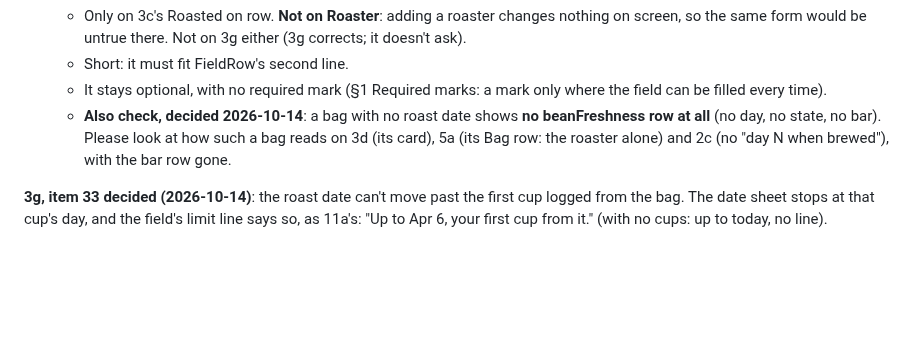
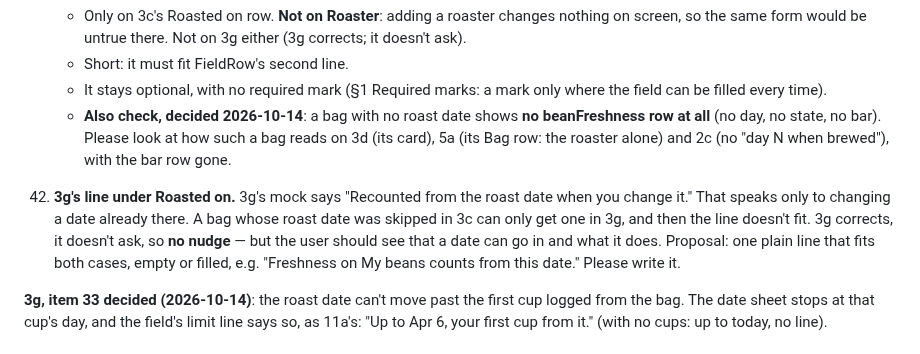
Before and after one commit to uryu-myao/MoreCoffee-App, a Markdown page: design/design-missing.md, the part around the change. Rendered like a GitHub page; blank space fills up the shorter version.

```diff
--- a/design/design-missing.md
+++ b/design/design-missing.md
@@ -123,6 +123,8 @@ Rules decided (data-model.md "Freshness"): counted from the roast date — **res
     - It stays optional, with no required mark (§1 Required marks: a mark only where the field can be filled every time).
     - **Also check, decided 2026-10-14**: a bag with no roast date shows **no beanFreshness row at all** (no day, no state, no bar). Please look at how such a bag reads on 3d (its card), 5a (its Bag row: the roaster alone) and 2c (no "day N when brewed"), with the bar row gone.
 
+42. **3g's line under Roasted on.** 3g's mock says "Recounted from the roast date when you change it." That speaks only to changing a date already there. A bag whose roast date was skipped in 3c can only get one in 3g, and then the line doesn't fit. 3g corrects, it doesn't ask, so **no nudge** — but the user should see that a date can go in and what it does. Proposal: one plain line that fits both cases, empty or filled, e.g. "Freshness on My beans counts from this date." Please write it.
+
 **3g, item 33 decided (2026-10-14)**: the roast date can't move past the first cup logged from the bag. The date sheet stops at that cup's day, and the field's limit line says so, as 11a's: "Up to Apr 6, your first cup from it." (with no cups: up to today, no line).
 
 ## Copy: Design's proposals (report of 2026-10-11) — adopted, in the app
```
Also changed, not shown: design/design-brief-2026-10-14.md (added, +28 -0 lines).
